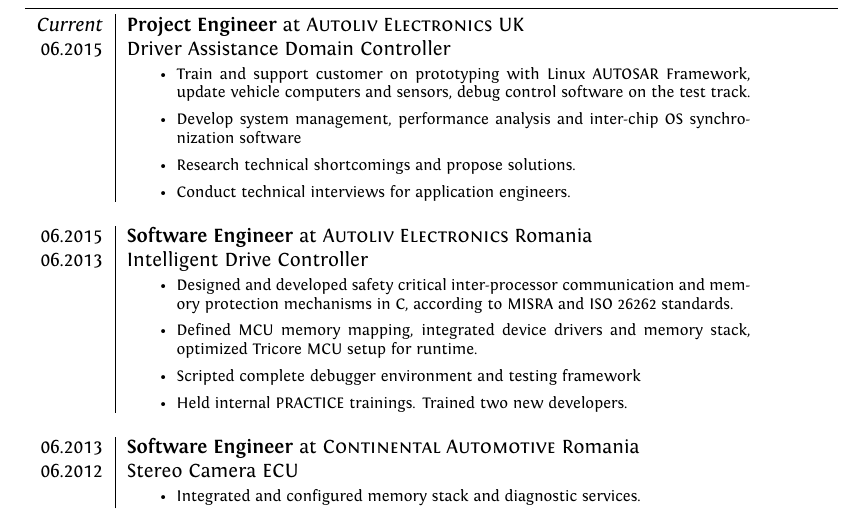
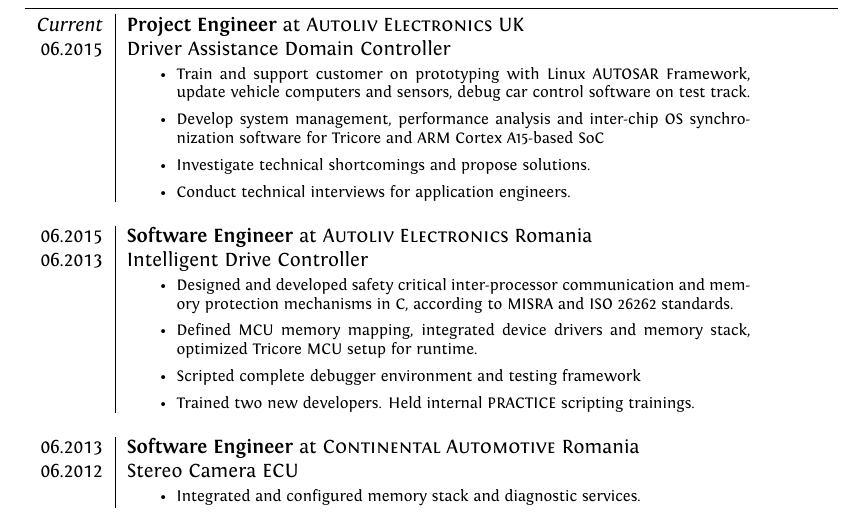
Before and after one commit to mytrainingrepo/Resume, a LaTeX CV (cv.tex): part of page 1 of 2, cut so that both start at the same text. Compiled offline with XeLaTeX.

Commit message:
minor rewording

```diff
--- a/cv.tex
+++ b/cv.tex
@@ -80,9 +80,9 @@
 &\footnotesize{
 \begin{minipage}[t]{\linewidth}
 \begin{itemize}[topsep=0pt]
-  \item Train and support customer on prototyping with Linux AUTOSAR Framework, update vehicle computers and sensors, debug control software on the test track.
-  \item Develop system management, performance analysis and inter-chip OS synchronization software
-  \item Research technical shortcomings and propose solutions.
+  \item Train and support customer on prototyping with Linux AUTOSAR Framework, update vehicle computers and sensors, debug car control software on test track.
+  \item Develop system management, performance analysis and inter-chip OS synchronization software for Tricore and ARM Cortex A15-based SoC
+  \item Investigate technical shortcomings and propose solutions.
   \item Conduct technical interviews for application engineers.
 \end{itemize}
 \end{minipage}
@@ -97,7 +97,7 @@
   \item Designed and developed safety critical inter-processor communication and memory protection mechanisms in C, according to MISRA and ISO 26262 standards.
   \item Defined MCU memory mapping, integrated device drivers and memory stack, optimized Tricore MCU setup for runtime.
   \item Scripted complete debugger environment and testing framework
-  \item Held internal PRACTICE trainings. Trained two new developers.
+  \item Trained two new developers. Held internal PRACTICE scripting trainings.
 \end{itemize}
 \end{minipage}
 }\\
```
